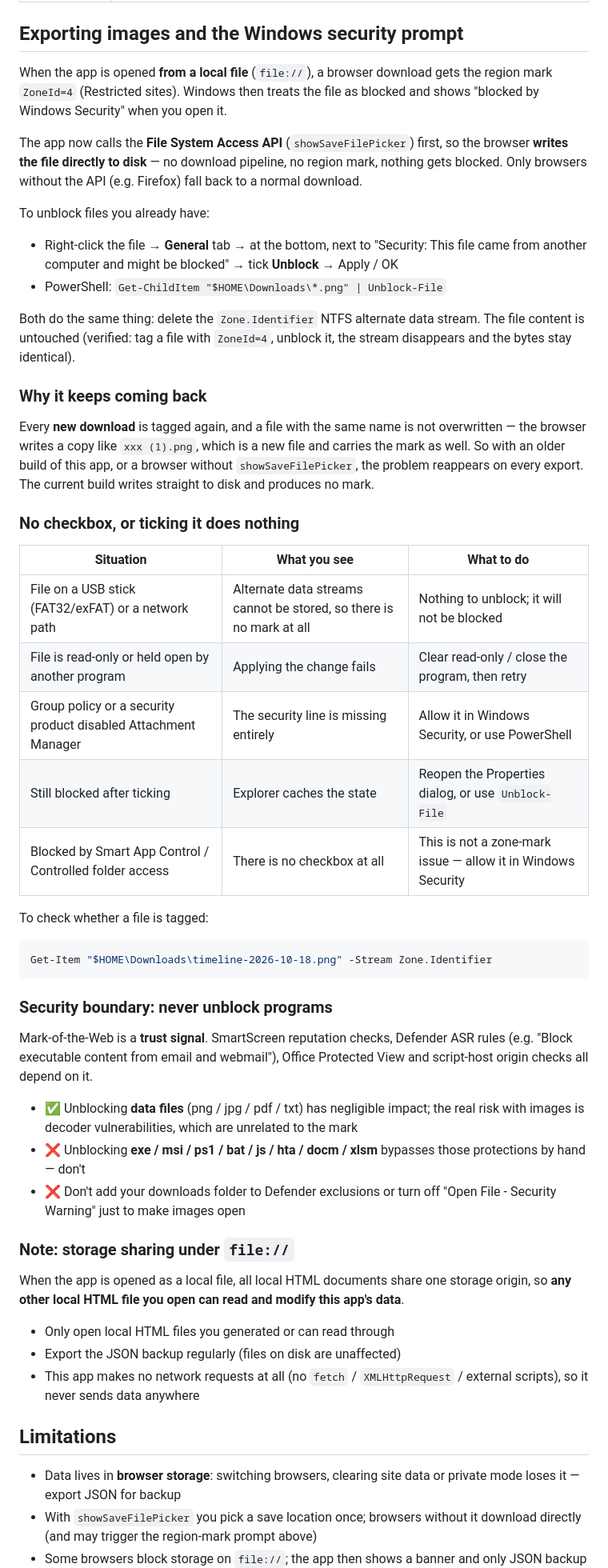
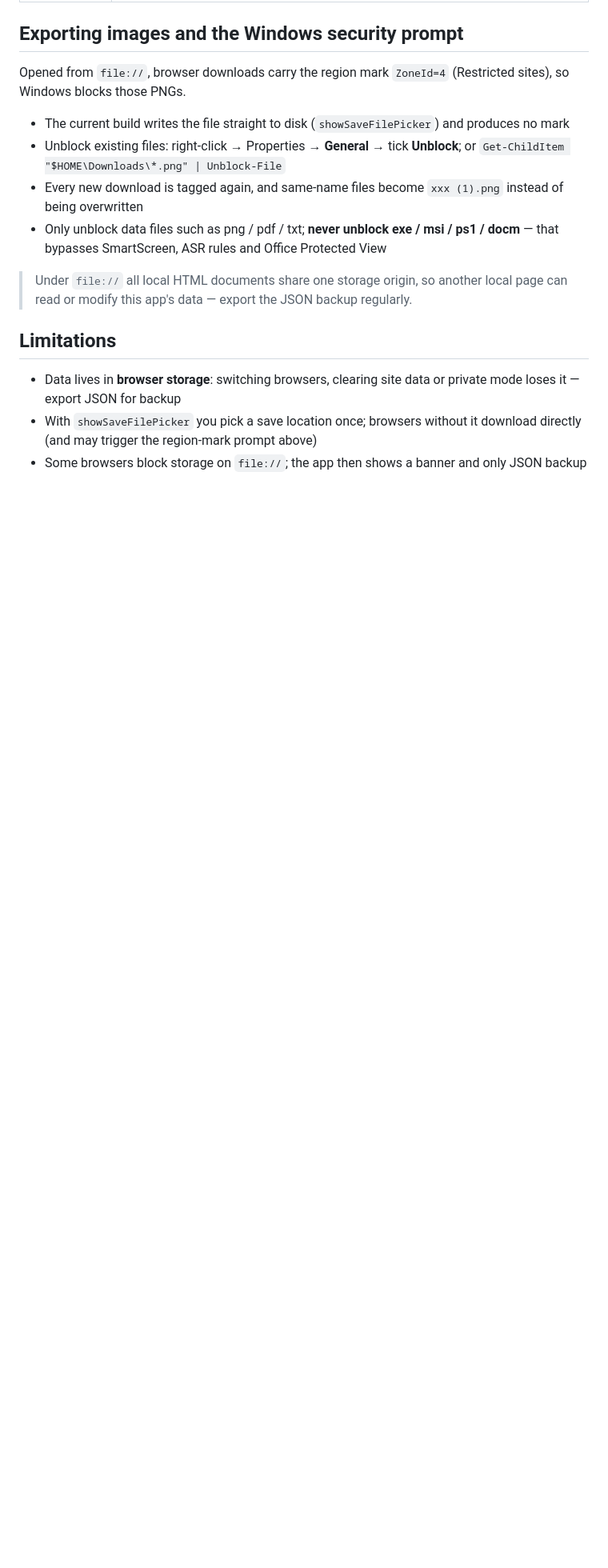
Before and after one commit to aspiration-Gh/interactive-timeline, a Markdown page: README.en.md, the part around the change. Shown at 80% size. Drawn GitHub-style; blank space fills up the shorter version.

Commit message:
docs: condense the Windows zone-mark section into a short reminder

````diff
--- a/README.en.md
+++ b/README.en.md
@@ -93,52 +93,14 @@ flowchart LR
 
 ## Exporting images and the Windows security prompt
 
-When the app is opened **from a local file** (`file://`), a browser download gets the region mark `ZoneId=4` (Restricted sites). Windows then treats the file as blocked and shows "blocked by Windows Security" when you open it.
+Opened from `file://`, browser downloads carry the region mark `ZoneId=4` (Restricted sites), so Windows blocks those PNGs.
 
-The app now calls the **File System Access API** (`showSaveFilePicker`) first, so the browser **writes the file directly to disk** — no download pipeline, no region mark, nothing gets blocked. Only browsers without the API (e.g. Firefox) fall back to a normal download.
+- The current build writes the file straight to disk (`showSaveFilePicker`) and produces no mark
+- Unblock existing files: right-click → Properties → **General** → tick **Unblock**; or `Get-ChildItem "$HOME\Downloads\*.png" | Unblock-File`
+- Every new download is tagged again, and same-name files become `xxx (1).png` instead of being overwritten
+- Only unblock data files such as png / pdf / txt; **never unblock exe / msi / ps1 / docm** — that bypasses SmartScreen, ASR rules and Office Protected View
 
-To unblock files you already have:
-
-- Right-click the file → **General** tab → at the bottom, next to "Security: This file came from another computer and might be blocked" → tick **Unblock** → Apply / OK
-- PowerShell: `Get-ChildItem "$HOME\Downloads\*.png" | Unblock-File`
-
-Both do the same thing: delete the `Zone.Identifier` NTFS alternate data stream. The file content is untouched (verified: tag a file with `ZoneId=4`, unblock it, the stream disappears and the bytes stay identical).
-
-### Why it keeps coming back
-
-Every **new download** is tagged again, and a file with the same name is not overwritten — the browser writes a copy like `xxx (1).png`, which is a new file and carries the mark as well. So with an older build of this app, or a browser without `showSaveFilePicker`, the problem reappears on every export. The current build writes straight to disk and produces no mark.
-
-### No checkbox, or ticking it does nothing
-
-| Situation | What you see | What to do |
-| --- | --- | --- |
-| File on a USB stick (FAT32/exFAT) or a network path | Alternate data streams cannot be stored, so there is no mark at all | Nothing to unblock; it will not be blocked |
-| File is read-only or held open by another program | Applying the change fails | Clear read-only / close the program, then retry |
-| Group policy or a security product disabled Attachment Manager | The security line is missing entirely | Allow it in Windows Security, or use PowerShell |
-| Still blocked after ticking | Explorer caches the state | Reopen the Properties dialog, or use `Unblock-File` |
-| Blocked by Smart App Control / Controlled folder access | There is no checkbox at all | This is not a zone-mark issue — allow it in Windows Security |
-
-To check whether a file is tagged:
-
-```powershell
-Get-Item "$HOME\Downloads\timeline-2026-10-18.png" -Stream Zone.Identifier
-```
-
-### Security boundary: never unblock programs
-
-Mark-of-the-Web is a **trust signal**. SmartScreen reputation checks, Defender ASR rules (e.g. "Block executable content from email and webmail"), Office Protected View and script-host origin checks all depend on it.
-
-- ✅ Unblocking **data files** (png / jpg / pdf / txt) has negligible impact; the real risk with images is decoder vulnerabilities, which are unrelated to the mark
-- ❌ Unblocking **exe / msi / ps1 / bat / js / hta / docm / xlsm** bypasses those protections by hand — don't
-- ❌ Don't add your downloads folder to Defender exclusions or turn off "Open File - Security Warning" just to make images open
-
-### Note: storage sharing under `file://`
-
-When the app is opened as a local file, all local HTML documents share one storage origin, so **any other local HTML file you open can read and modify this app's data**.
-
-- Only open local HTML files you generated or can read through
-- Export the JSON backup regularly (files on disk are unaffected)
-- This app makes no network requests at all (no `fetch` / `XMLHttpRequest` / external scripts), so it never sends data anywhere
+> Under `file://` all local HTML documents share one storage origin, so another local page can read or modify this app's data — export the JSON backup regularly.
 
 ## Limitations
 
````
Also changed, not shown: README.md (+7 -46 lines).
